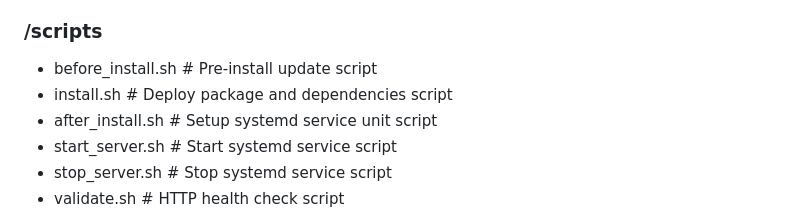
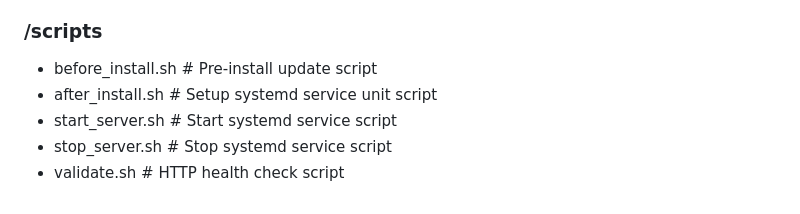
Before and after one commit to cloudwolf-community/DVA-C02-Vexel-app, a Markdown page: README.md, the part around the change. GitHub-like rendering.

```diff
--- a/README.md
+++ b/README.md
@@ -23,7 +23,6 @@ It is designed as a tutorial example for learners preparing for the AWS Develope
 - app.py # Flask app code
 ### /scripts
 - before_install.sh # Pre-install update script
-- install.sh # Deploy package and dependencies script
 - after_install.sh # Setup systemd service unit script
 - start_server.sh # Start systemd service script
 - stop_server.sh # Stop systemd service script
```
